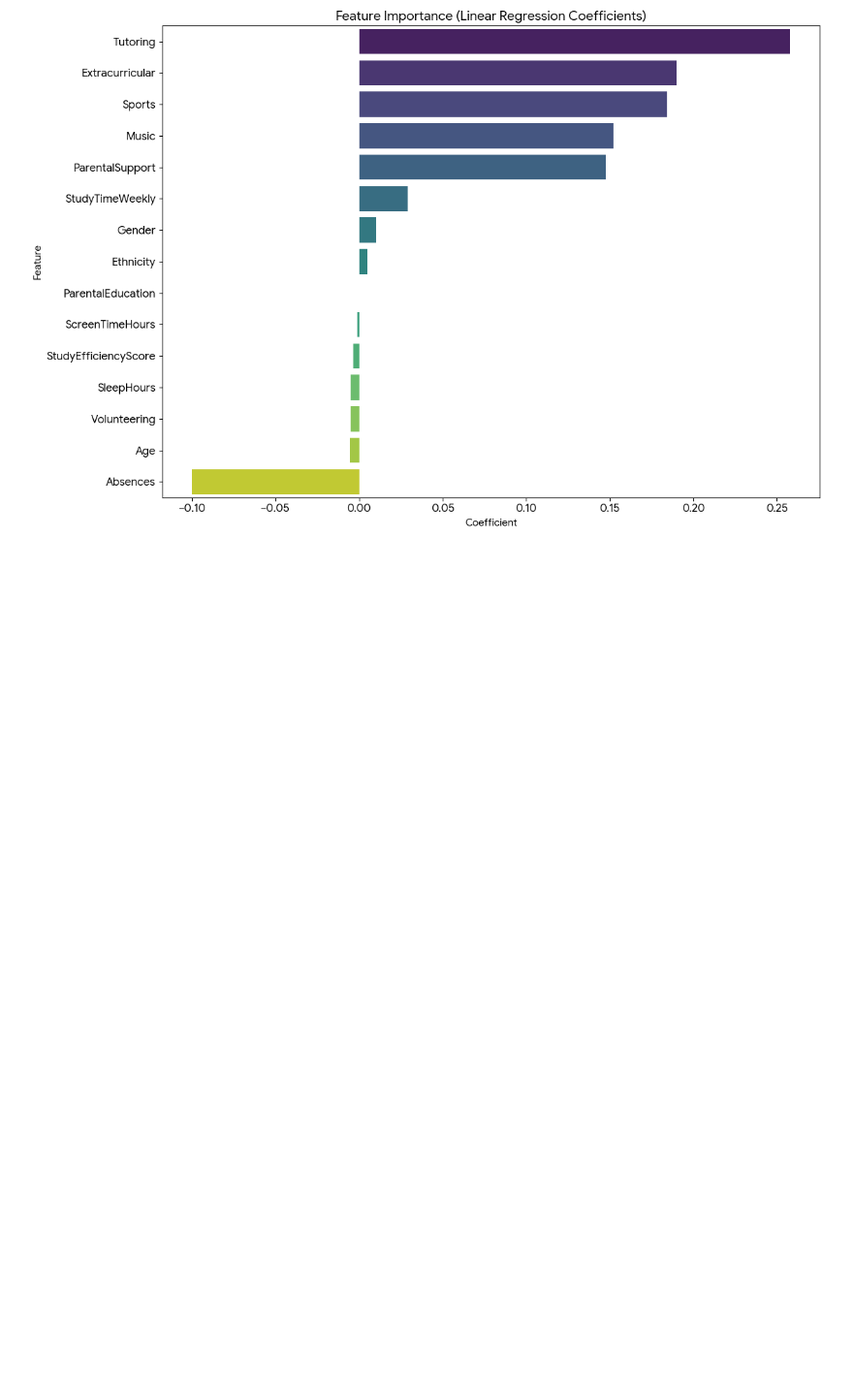
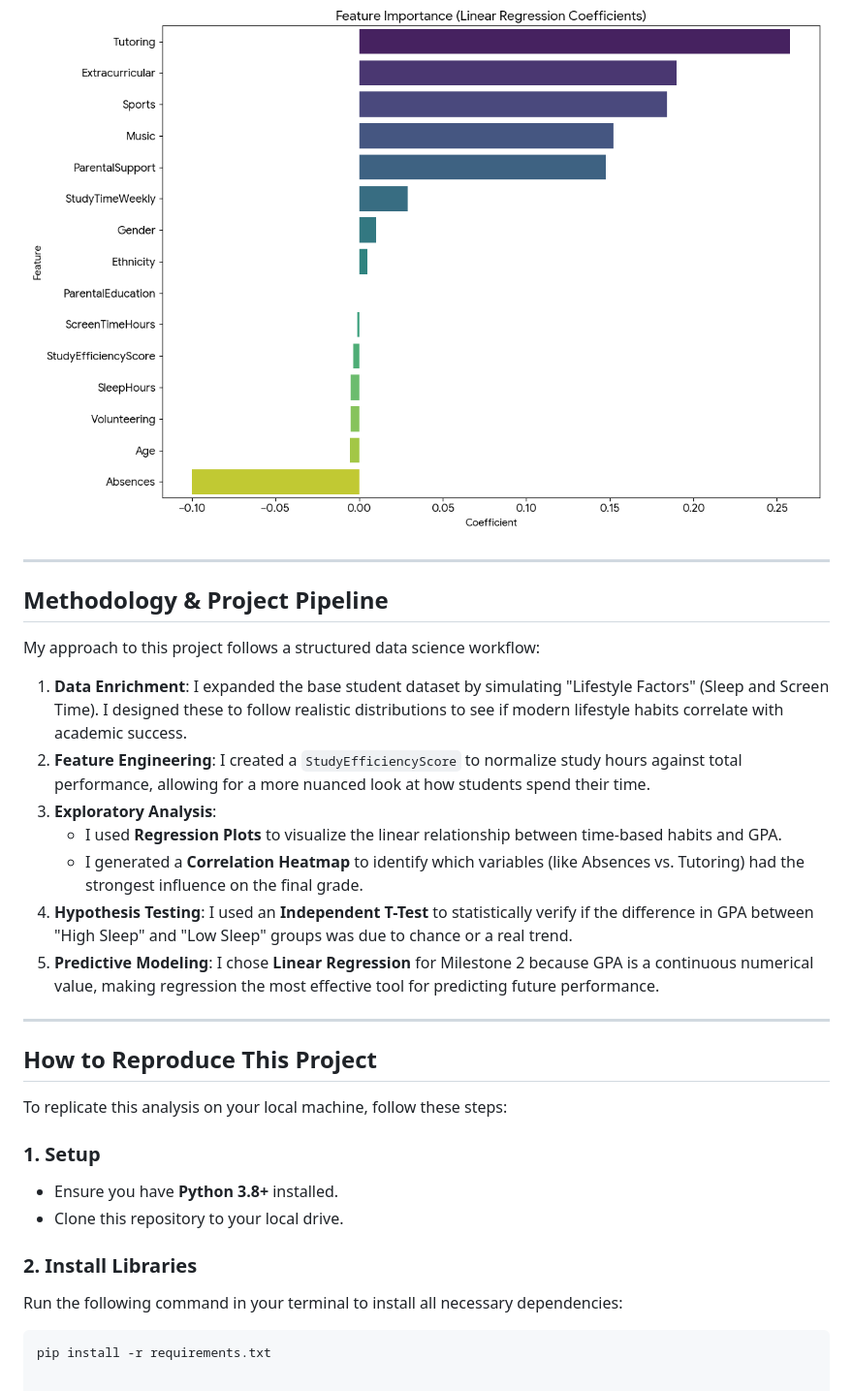
Before and after one commit to alishahzad0769/DSA-210-Project, a Markdown page: README.md, the part around the change. Shown at 97% size. Drawn GitHub-style; blank space fills up the shorter version.

````diff
--- a/README.md
+++ b/README.md
@@ -145,3 +145,32 @@ The following plot shows how closely the model's predictions align with the actu
 ### **Key Predictors (Feature Importance)**
 This chart shows which factors had the most significant mathematical weight. **Absences** remain the strongest negative predictor, while **Tutoring** and **Extracurriculars** are the strongest positive predictors.
 ![Feature Importance](plots/feature_importance.png)
+
+---
+
+## **Methodology & Project Pipeline**
+
+My approach to this project follows a structured data science workflow:
+
+1. **Data Enrichment**: I expanded the base student dataset by simulating "Lifestyle Factors" (Sleep and Screen Time). I designed these to follow realistic distributions to see if modern lifestyle habits correlate with academic success.
+2. **Feature Engineering**: I created a `StudyEfficiencyScore` to normalize study hours against total performance, allowing for a more nuanced look at how students spend their time.
+3. **Exploratory Analysis**:
+    * I used **Regression Plots** to visualize the linear relationship between time-based habits and GPA.
+    * I generated a **Correlation Heatmap** to identify which variables (like Absences vs. Tutoring) had the strongest influence on the final grade.
+4. **Hypothesis Testing**: I used an **Independent T-Test** to statistically verify if the difference in GPA between "High Sleep" and "Low Sleep" groups was due to chance or a real trend.
+5. **Predictive Modeling**: I chose **Linear Regression** for Milestone 2 because GPA is a continuous numerical value, making regression the most effective tool for predicting future performance.
+
+---
+
+## **How to Reproduce This Project**
+
+To replicate this analysis on your local machine, follow these steps:
+
+### **1. Setup**
+* Ensure you have **Python 3.8+** installed.
+* Clone this repository to your local drive.
+
+### **2. Install Libraries**
+Run the following command in your terminal to install all necessary dependencies:
+```bash
+pip install -r requirements.txt
````
